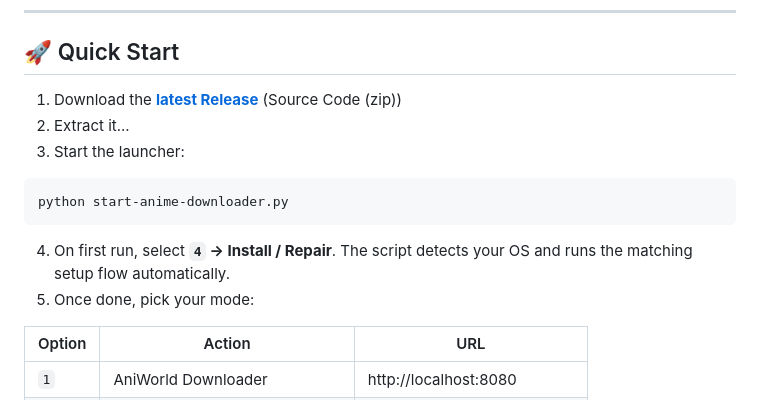
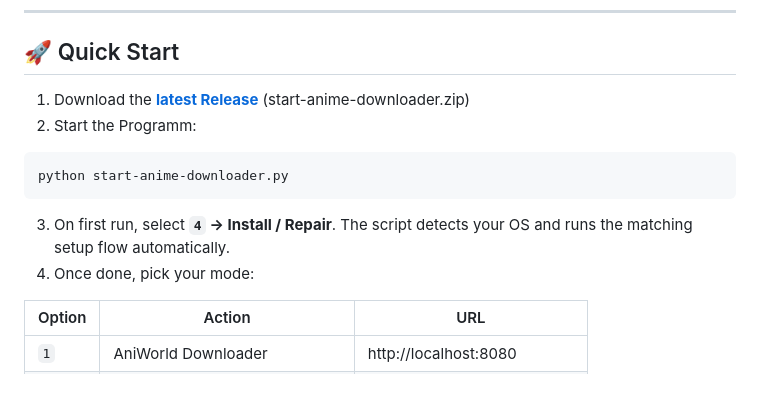
Before and after one commit to VeridonNetzwerk/anime-downloader, a Markdown page: README.md, the part around the change. Rendered like a GitHub page.

Commit message:
Updated Quick Start in ReadMe

````diff
--- a/README.md
+++ b/README.md
@@ -47,16 +47,15 @@
 
 ## 🚀 Quick Start
 
-1. Download the **[latest Release](https://github.com/VeridonNetzwerk/anime-downloader/releases)** (Source Code (zip))
-2. Extract it...
-3. Start the launcher:
+1. Download the **[latest Release](https://github.com/VeridonNetzwerk/anime-downloader/releases)** (start-anime-downloader.zip)
+2. Start the Programm:
 
 ```bash
 python start-anime-downloader.py
 ```
 
-4. On first run, select **`4` → Install / Repair**. The script detects your OS and runs the matching setup flow automatically.
-5. Once done, pick your mode:
+3. On first run, select **`4` → Install / Repair**. The script detects your OS and runs the matching setup flow automatically.
+4. Once done, pick your mode:
 
 | Option | Action | URL |
 |--------|--------|-----|
````
